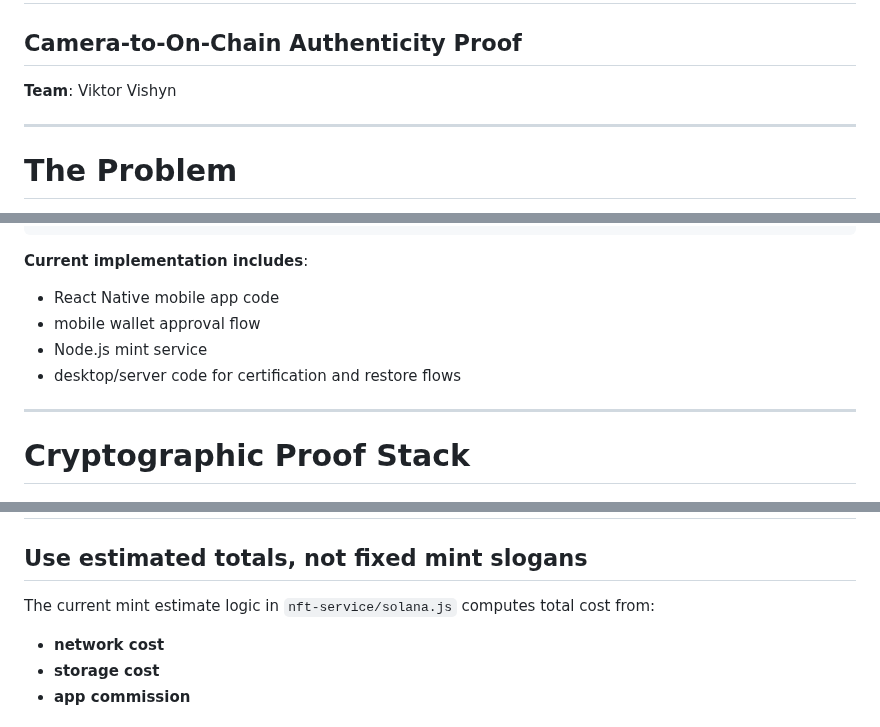
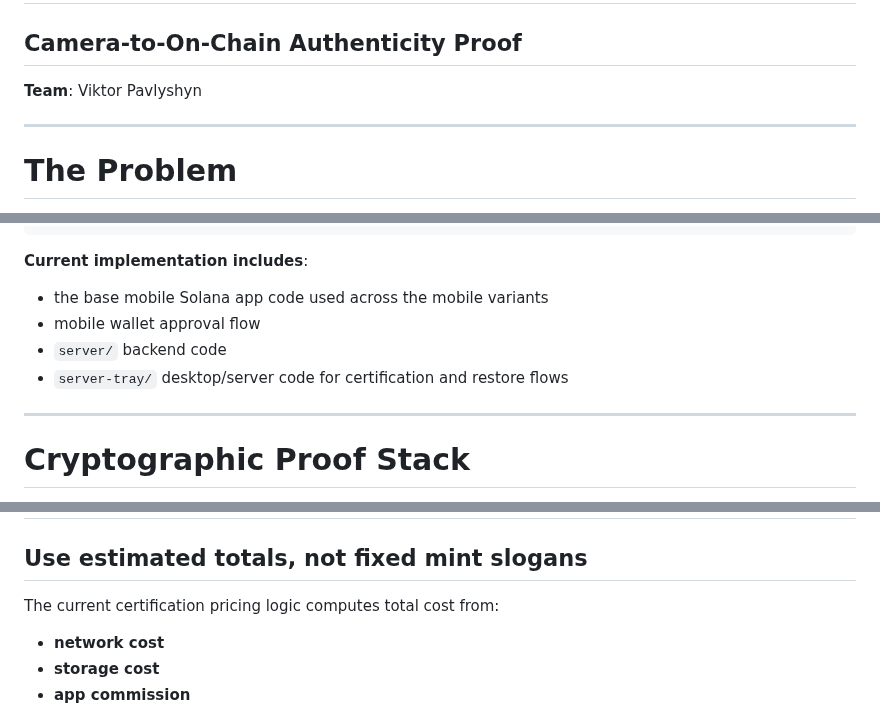
Before and after one commit to viktorvishyn369/PhotoLynk-iOS-Android, a Markdown page: PITCH_DECK.md, 3 parts joined by grey strips. Rendered like a GitHub page.

```diff
--- a/PITCH_DECK.md
+++ b/PITCH_DECK.md
@@ -1,7 +1,7 @@
 # PhotoLynk
 ## Camera-to-On-Chain Authenticity Proof
 
-**Team**: Viktor Vishyn
+**Team**: Viktor Pavlyshyn
 
 ---
 
@@ -71,10 +71,10 @@ The current regular size-based app commission starts at **$0.72 USD** for files
 
 **Current implementation includes**:
 
-- React Native mobile app code
+- the base mobile Solana app code used across the mobile variants
 - mobile wallet approval flow
-- Node.js mint service
-- desktop/server code for certification and restore flows
+- `server/` backend code
+- `server-tray/` desktop/server code for certification and restore flows
 
 ---
 
@@ -106,7 +106,7 @@ These proof fields are documented in the repository and are part of the certific
 
 ## Use estimated totals, not fixed mint slogans
 
-The current mint estimate logic in `nft-service/solana.js` computes total cost from:
+The current certification pricing logic computes total cost from:
 
 - **network cost**
 - **storage cost**
```
Also changed, not shown: other parts of PITCH_DECK.md (+8 -22 lines).
